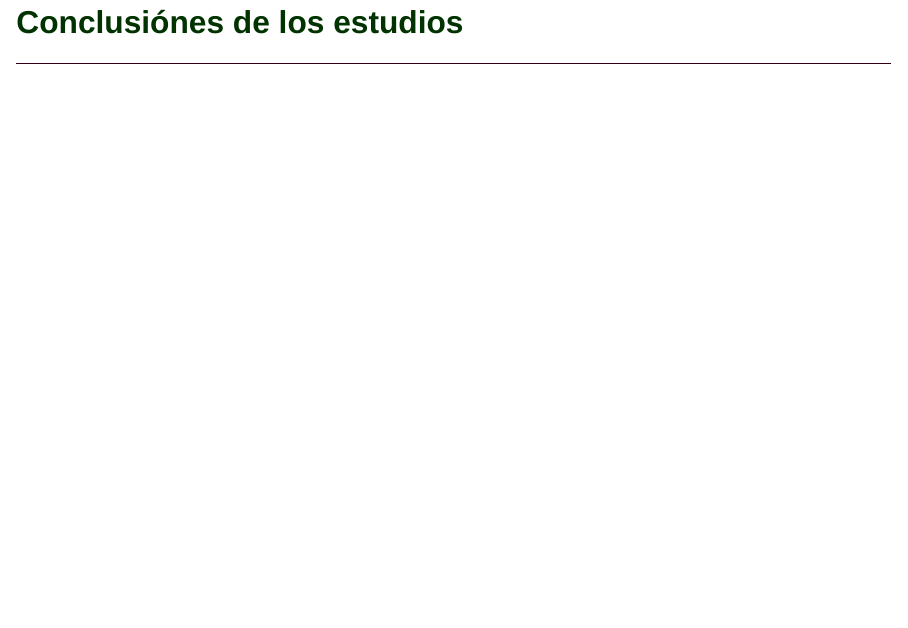
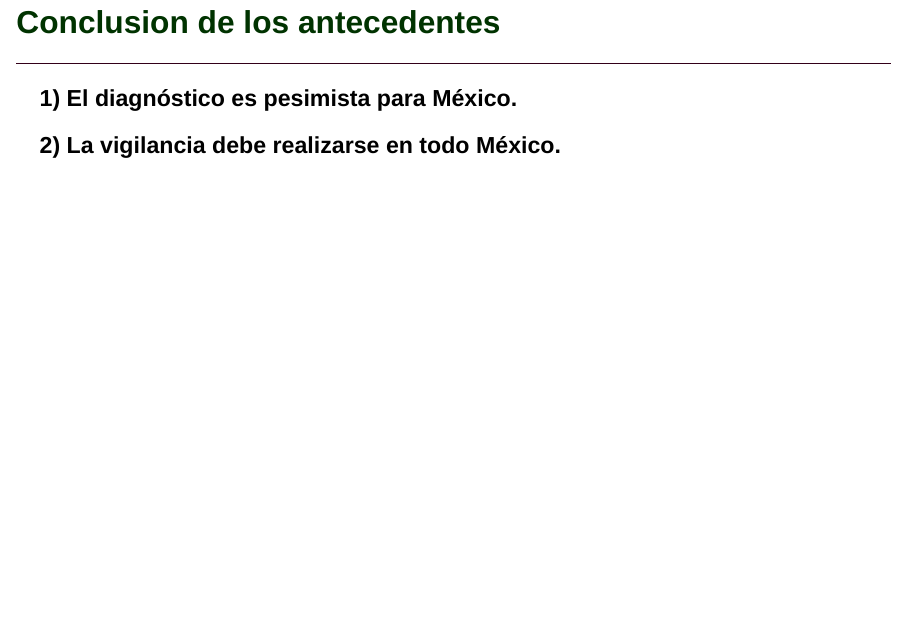
Before and after one commit to fdzul/oropouche_surveillance, a Quarto document (index.qmd): page 11 of 16. Rendered offline with R 4.5, knitr and Pandoc in place of Quarto, with nearby package versions; drawn as Slidy slides in place of the format the file asks for; some code elsewhere in the file could not run offline.

Commit message:
This commit update the slide

```diff
--- a/index.qmd
+++ b/index.qmd
@@ -106,9 +106,12 @@ execute:
 
 ![](fig1.png){.absolute top="150" left="50" width="3500"}
 
-## [Conclusiónes de los estudios]{.r-fit-text style="color:#003300;"}
+## [Conclusion de los antecedentes]{.r-fit-text style="color:#003300;"}
 <hr style="height:2px;border-width:0;color:#330019;background-color:#330019">
 
+### 1) El diagnóstico es pesimista para México.
+
+### 2) La vigilancia debe realizarse en todo México.
 
 
 ## [Registros de la presencia de *Culicoides paraensis* en México]{.r-fit-text style="color:#003300;"}
```
Also changed, not shown: index.html, 6 other files.
